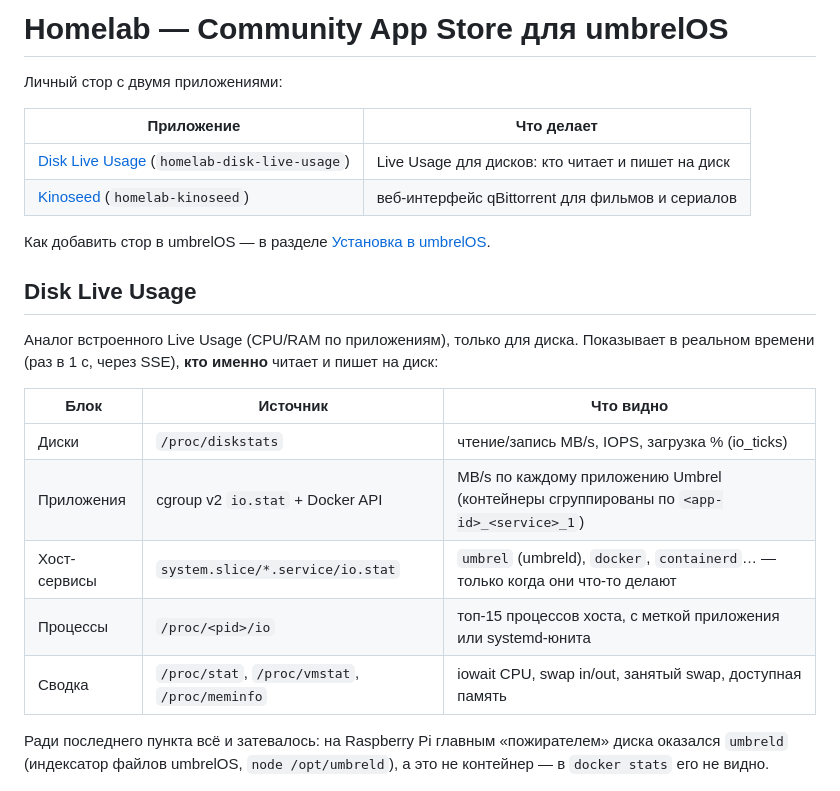
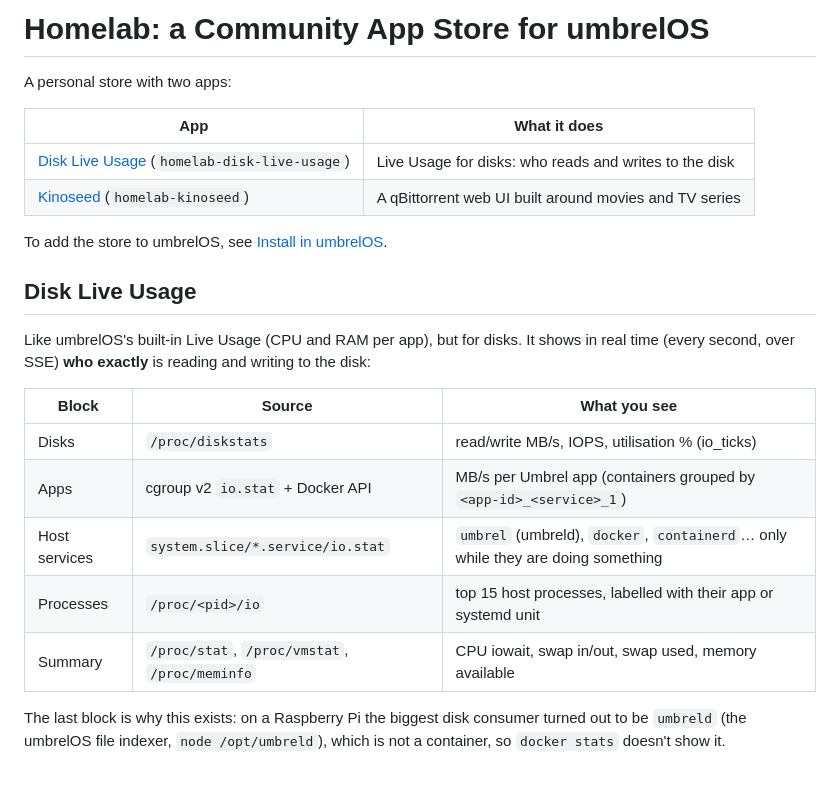
Before and after one commit to MrShakhov/umbrel-homelab-store, a Markdown page: README.md, the part around one of its changes. Rendered like a GitHub page.

```diff
--- a/README.md
+++ b/README.md
@@ -1,29 +1,29 @@
-# Homelab — Community App Store для umbrelOS
+# Homelab: a Community App Store for umbrelOS
 
-Личный стор с двумя приложениями:
+A personal store with two apps:
 
-| Приложение | Что делает |
+| App | What it does |
 |---|---|
-| [Disk Live Usage](#disk-live-usage) (`homelab-disk-live-usage`) | Live Usage для дисков: кто читает и пишет на диск |
-| [Kinoseed](#kinoseed) (`homelab-kinoseed`) | веб-интерфейс qBittorrent для фильмов и сериалов |
+| [Disk Live Usage](#disk-live-usage) (`homelab-disk-live-usage`) | Live Usage for disks: who reads and writes to the disk |
+| [Kinoseed](#kinoseed) (`homelab-kinoseed`) | A qBittorrent web UI built around movies and TV series |
 
-Как добавить стор в umbrelOS — в разделе [Установка в umbrelOS](#установка-в-umbrelos).
+To add the store to umbrelOS, see [Install in umbrelOS](#install-in-umbrelos).
 
 ## Disk Live Usage
 
-Аналог встроенного Live Usage (CPU/RAM по приложениям), только для диска.
-Показывает в реальном времени (раз в 1 с, через SSE), **кто именно** читает и пишет на диск:
+Like umbrelOS's built-in Live Usage (CPU and RAM per app), but for disks.
+It shows in real time (every second, over SSE) **who exactly** is reading and writing to the disk:
 
-| Блок | Источник | Что видно |
+| Block | Source | What you see |
 |---|---|---|
-| Диски | `/proc/diskstats` | чтение/запись MB/s, IOPS, загрузка % (io_ticks) |
-| Приложения | cgroup v2 `io.stat` + Docker API | MB/s по каждому приложению Umbrel (контейнеры сгруппированы по `<app-id>_<service>_1`) |
-| Хост-сервисы | `system.slice/*.service/io.stat` | `umbrel` (umbreld), `docker`, `containerd`… — только когда они что-то делают |
-| Процессы | `/proc/<pid>/io` | топ-15 процессов хоста, с меткой приложения или systemd-юнита |
-| Сводка | `/proc/stat`, `/proc/vmstat`, `/proc/meminfo` | iowait CPU, swap in/out, занятый swap, доступная память |
+| Disks | `/proc/diskstats` | read/write MB/s, IOPS, utilisation % (io_ticks) |
+| Apps | cgroup v2 `io.stat` + Docker API | MB/s per Umbrel app (containers grouped by `<app-id>_<service>_1`) |
+| Host services | `system.slice/*.service/io.stat` | `umbrel` (umbreld), `docker`, `containerd`… only while they are doing something |
+| Processes | `/proc/<pid>/io` | top 15 host processes, labelled with their app or systemd unit |
+| Summary | `/proc/stat`, `/proc/vmstat`, `/proc/meminfo` | CPU iowait, swap in/out, swap used, memory available |
 
-Ради последнего пункта всё и затевалось: на Raspberry Pi главным «пожирателем» диска оказался
-`umbreld` (индексатор файлов umbrelOS, `node /opt/umbreld`), а это не контейнер — в `docker stats` его не видно.
+The last block is why this exists: on a Raspberry Pi the biggest disk consumer turned out to be
+`umbreld` (the umbrelOS file indexer, `node /opt/umbreld`), which is not a container, so `docker stats` doesn't show it.
 
 ![screenshot](docs/screenshot.jpg)
 
```
Also changed, not shown: other parts of README.md (+80 -79 lines).
